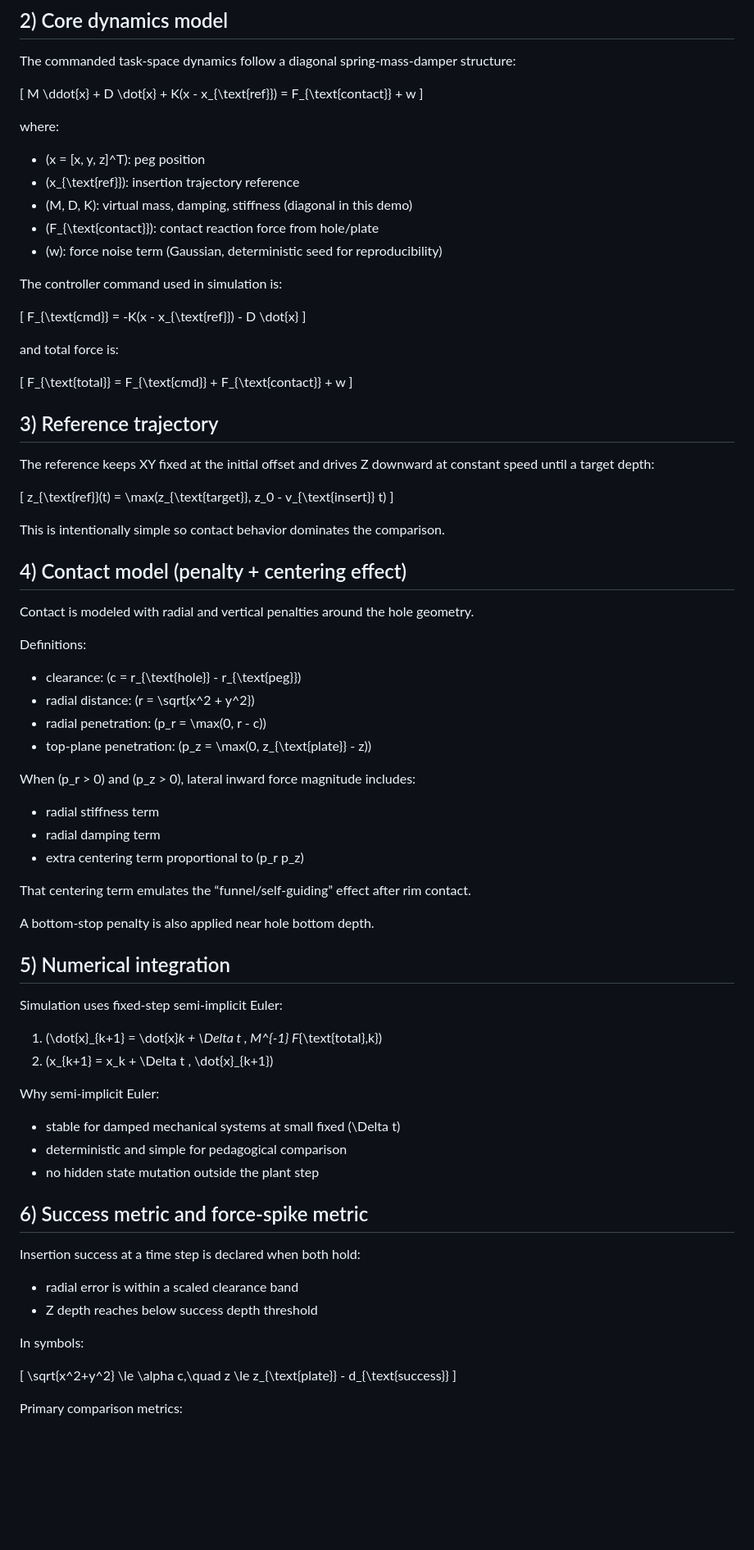
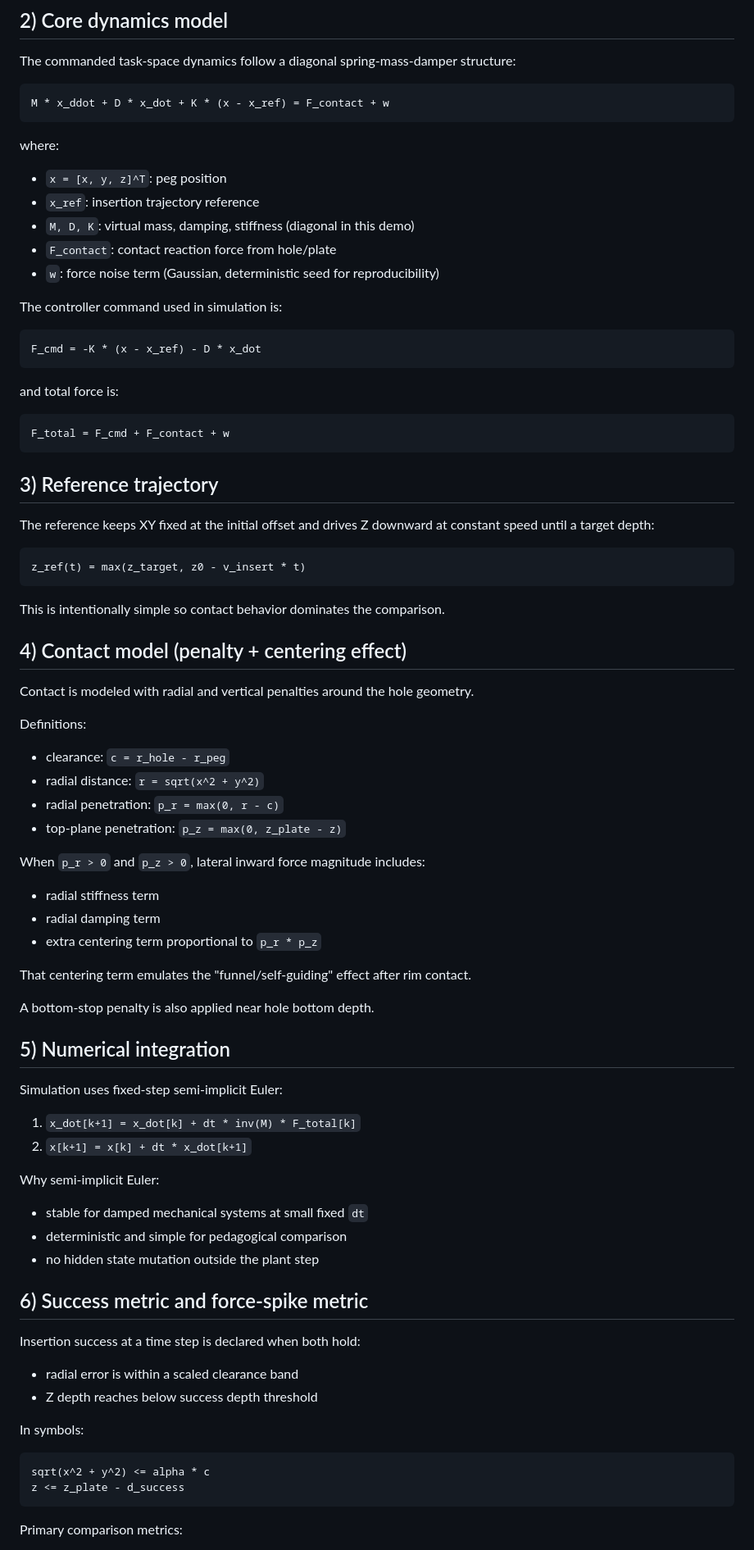
Before and after one commit to DBR6208/ImpedanceController, a Markdown page: docs/theory.md, the part around the change. Shown at 82% size. Rendered like a GitHub page; blank space fills up the shorter version.

Commit message:
Use plain-text equations in theory documentation

````diff
--- a/docs/theory.md
+++ b/docs/theory.md
@@ -19,35 +19,35 @@ Target behavior:
 ## 2) Core dynamics model
 The commanded task-space dynamics follow a diagonal spring-mass-damper structure:
 
-\[
-M \ddot{x} + D \dot{x} + K(x - x_{\text{ref}}) = F_{\text{contact}} + w
-\]
+```text
+M * x_ddot + D * x_dot + K * (x - x_ref) = F_contact + w
+```
 
 where:
-- \(x = [x, y, z]^T\): peg position
-- \(x_{\text{ref}}\): insertion trajectory reference
-- \(M, D, K\): virtual mass, damping, stiffness (diagonal in this demo)
-- \(F_{\text{contact}}\): contact reaction force from hole/plate
-- \(w\): force noise term (Gaussian, deterministic seed for reproducibility)
+- `x = [x, y, z]^T`: peg position
+- `x_ref`: insertion trajectory reference
+- `M, D, K`: virtual mass, damping, stiffness (diagonal in this demo)
+- `F_contact`: contact reaction force from hole/plate
+- `w`: force noise term (Gaussian, deterministic seed for reproducibility)
 
 The controller command used in simulation is:
 
-\[
-F_{\text{cmd}} = -K(x - x_{\text{ref}}) - D \dot{x}
-\]
+```text
+F_cmd = -K * (x - x_ref) - D * x_dot
+```
 
 and total force is:
 
-\[
-F_{\text{total}} = F_{\text{cmd}} + F_{\text{contact}} + w
-\]
+```text
+F_total = F_cmd + F_contact + w
+```
 
 ## 3) Reference trajectory
 The reference keeps XY fixed at the initial offset and drives Z downward at constant speed until a target depth:
 
-\[
-z_{\text{ref}}(t) = \max(z_{\text{target}}, z_0 - v_{\text{insert}} t)
-\]
+```text
+z_ref(t) = max(z_target, z0 - v_insert * t)
+```
 
 This is intentionally simple so contact behavior dominates the comparison.
 
@@ -55,28 +55,28 @@ This is intentionally simple so contact behavior dominates the comparison.
 Contact is modeled with radial and vertical penalties around the hole geometry.
 
 Definitions:
-- clearance: \(c = r_{\text{hole}} - r_{\text{peg}}\)
-- radial distance: \(r = \sqrt{x^2 + y^2}\)
-- radial penetration: \(p_r = \max(0, r - c)\)
-- top-plane penetration: \(p_z = \max(0, z_{\text{plate}} - z)\)
+- clearance: `c = r_hole - r_peg`
+- radial distance: `r = sqrt(x^2 + y^2)`
+- radial penetration: `p_r = max(0, r - c)`
+- top-plane penetration: `p_z = max(0, z_plate - z)`
 
-When \(p_r > 0\) and \(p_z > 0\), lateral inward force magnitude includes:
+When `p_r > 0` and `p_z > 0`, lateral inward force magnitude includes:
 - radial stiffness term
 - radial damping term
-- extra centering term proportional to \(p_r p_z\)
+- extra centering term proportional to `p_r * p_z`
 
-That centering term emulates the “funnel/self-guiding” effect after rim contact.
+That centering term emulates the "funnel/self-guiding" effect after rim contact.
 
 A bottom-stop penalty is also applied near hole bottom depth.
 
 ## 5) Numerical integration
 Simulation uses fixed-step semi-implicit Euler:
 
-1. \(\dot{x}_{k+1} = \dot{x}_k + \Delta t \, M^{-1} F_{\text{total},k}\)
-2. \(x_{k+1} = x_k + \Delta t \, \dot{x}_{k+1}\)
+1. `x_dot[k+1] = x_dot[k] + dt * inv(M) * F_total[k]`
+2. `x[k+1] = x[k] + dt * x_dot[k+1]`
 
 Why semi-implicit Euler:
-- stable for damped mechanical systems at small fixed \(\Delta t\)
+- stable for damped mechanical systems at small fixed `dt`
 - deterministic and simple for pedagogical comparison
 - no hidden state mutation outside the plant step
 
@@ -87,9 +87,10 @@ Insertion success at a time step is declared when both hold:
 
 In symbols:
 
-\[
-\sqrt{x^2+y^2} \le \alpha c,\quad z \le z_{\text{plate}} - d_{\text{success}}
-\]
+```text
+sqrt(x^2 + y^2) <= alpha * c
+z <= z_plate - d_success
+```
 
 Primary comparison metrics:
 - peak contact force
````
